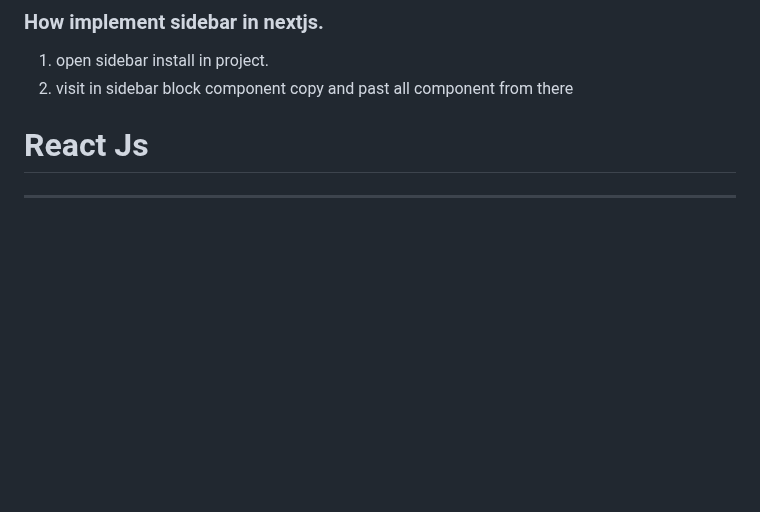
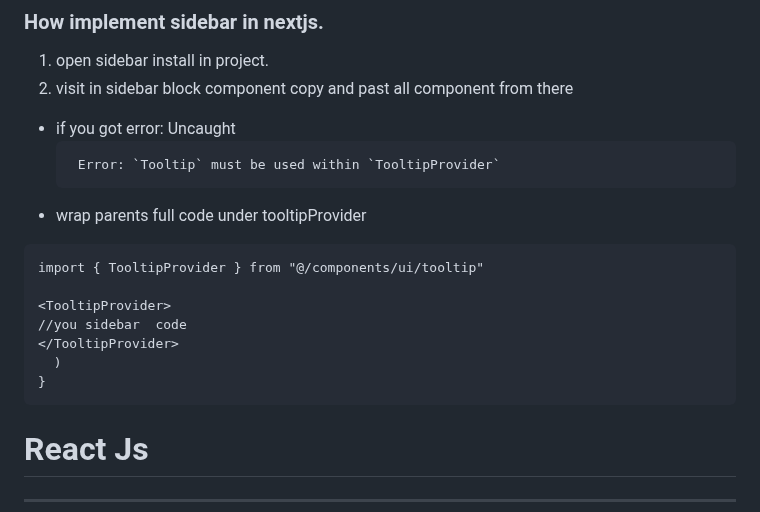
Before and after one commit to ishordev1/Programming-practices, a Markdown page: javascript/All About JS and it Framework.md, the part around the change. Drawn GitHub-style; blank space fills up the shorter version.

````diff
--- a/javascript/All About JS and it Framework.md
+++ b/javascript/All About JS and it Framework.md
@@ -49,6 +49,20 @@ TypeScript
 
 1. open sidebar install in project.
 2. visit in sidebar block component copy and past all component from there
+- if you got error: Uncaught
+  ```
+   Error: `Tooltip` must be used within `TooltipProvider`
+  ```
+- wrap parents full code under tooltipProvider
+```
+import { TooltipProvider } from "@/components/ui/tooltip"
+
+<TooltipProvider>
+//you sidebar  code
+</TooltipProvider>
+  )
+}
+```
 
 
 
````
